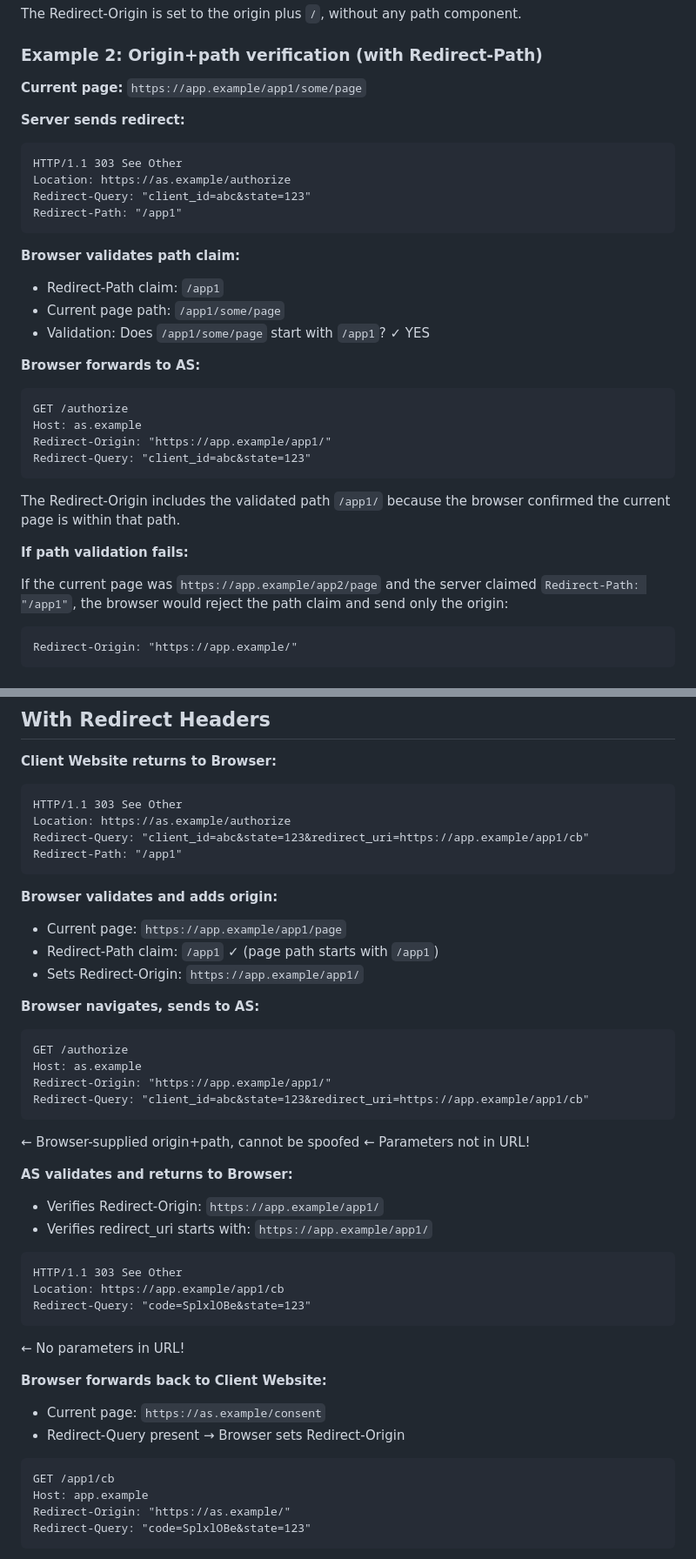
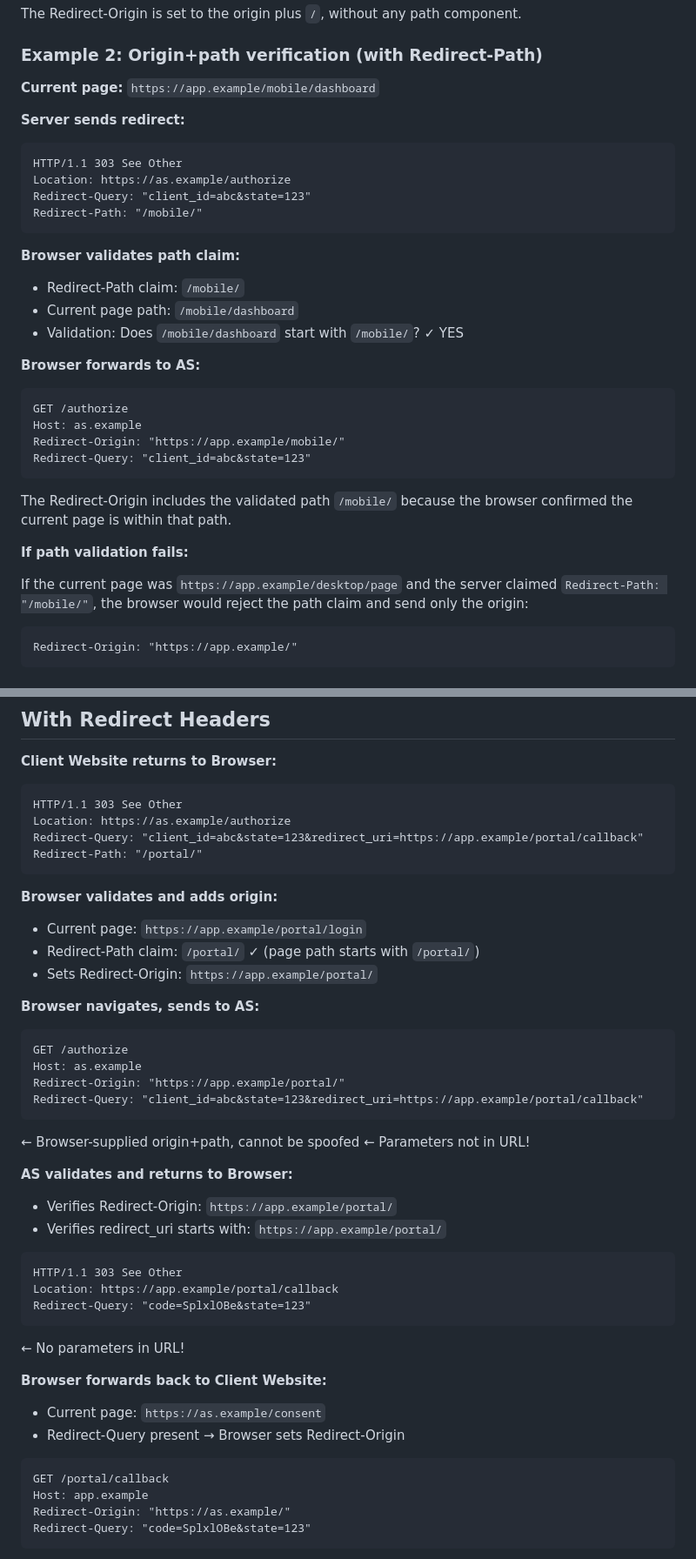
Before and after one commit to dickhardt/redirect-headers, a Markdown page: draft-hardt-httpbis-redirect-headers.md, 2 parts joined by grey strips. Shown at 87% size. GitHub-like rendering.

Commit message:
Vary Redirect-Path examples with different prefixes
Show variety in examples:
- Example 2: /mobile/ with trailing slash
- Browser validation: /api without trailing slash
- Appendix: /portal/ with trailing slash
- Validation failure: /desktop vs /mobile comparison

Demonstrates that trailing slash is optional in Redirect-Path.

🤖 Generated with [Claude Code](https://claude.com/claude-code)

Co-Authored-By: Claude <noreply@anthropic.com>

````diff
--- a/draft-hardt-httpbis-redirect-headers.md
+++ b/draft-hardt-httpbis-redirect-headers.md
@@ -170,34 +170,34 @@ The Redirect-Origin is set to the origin plus `/`, without any path component.
 
 ### Example 2: Origin+path verification (with Redirect-Path)
 
-**Current page:** `https://app.example/app1/some/page`
+**Current page:** `https://app.example/mobile/dashboard`
 
 **Server sends redirect:**
 ```
 HTTP/1.1 303 See Other
 Location: https://as.example/authorize
 Redirect-Query: "client_id=abc&state=123"
-Redirect-Path: "/app1"
+Redirect-Path: "/mobile/"
 ```
 
 **Browser validates path claim:**
-- Redirect-Path claim: `/app1`
-- Current page path: `/app1/some/page`
-- Validation: Does `/app1/some/page` start with `/app1`? ✓ YES
+- Redirect-Path claim: `/mobile/`
+- Current page path: `/mobile/dashboard`
+- Validation: Does `/mobile/dashboard` start with `/mobile/`? ✓ YES
 
 **Browser forwards to AS:**
 ```
 GET /authorize
 Host: as.example
-Redirect-Origin: "https://app.example/app1/"
+Redirect-Origin: "https://app.example/mobile/"
 Redirect-Query: "client_id=abc&state=123"
 ```
 
-The Redirect-Origin includes the validated path `/app1/` because the browser confirmed the current page is within that path.
+The Redirect-Origin includes the validated path `/mobile/` because the browser confirmed the current page is within that path.
 
 **If path validation fails:**
 
-If the current page was `https://app.example/app2/page` and the server claimed `Redirect-Path: "/app1"`, the browser would reject the path claim and send only the origin:
+If the current page was `https://app.example/desktop/page` and the server claimed `Redirect-Path: "/mobile/"`, the browser would reject the path claim and send only the origin:
 
 ```
 Redirect-Origin: "https://app.example/"
@@ -549,31 +549,31 @@ Referer: https://as.example/consent
 ```
 HTTP/1.1 303 See Other
 Location: https://as.example/authorize
-Redirect-Query: "client_id=abc&state=123&redirect_uri=https://app.example/app1/cb"
-Redirect-Path: "/app1"
+Redirect-Query: "client_id=abc&state=123&redirect_uri=https://app.example/portal/callback"
+Redirect-Path: "/portal/"
 ```
 
 **Browser validates and adds origin:**
-- Current page: `https://app.example/app1/page`
-- Redirect-Path claim: `/app1` ✓ (page path starts with `/app1`)
-- Sets Redirect-Origin: `https://app.example/app1/`
+- Current page: `https://app.example/portal/login`
+- Redirect-Path claim: `/portal/` ✓ (page path starts with `/portal/`)
+- Sets Redirect-Origin: `https://app.example/portal/`
 
 **Browser navigates, sends to AS:**
 ```
 GET /authorize
 Host: as.example
-Redirect-Origin: "https://app.example/app1/"
-Redirect-Query: "client_id=abc&state=123&redirect_uri=https://app.example/app1/cb"
+Redirect-Origin: "https://app.example/portal/"
+Redirect-Query: "client_id=abc&state=123&redirect_uri=https://app.example/portal/callback"
 ```
 ← Browser-supplied origin+path, cannot be spoofed
 ← Parameters not in URL!
 
 **AS validates and returns to Browser:**
-- Verifies Redirect-Origin: `https://app.example/app1/`
-- Verifies redirect_uri starts with: `https://app.example/app1/`
+- Verifies Redirect-Origin: `https://app.example/portal/`
+- Verifies redirect_uri starts with: `https://app.example/portal/`
 ```
 HTTP/1.1 303 See Other
-Location: https://app.example/app1/cb
+Location: https://app.example/portal/callback
 Redirect-Query: "code=SplxlOBe&state=123"
 ```
 ← No parameters in URL!
@@ -582,7 +582,7 @@ Redirect-Query: "code=SplxlOBe&state=123"
 - Current page: `https://as.example/consent`
 - Redirect-Query present → Browser sets Redirect-Origin
 ```
-GET /app1/cb
+GET /portal/callback
 Host: app.example
 Redirect-Origin: "https://as.example/"
 Redirect-Query: "code=SplxlOBe&state=123"
````
Also changed, not shown: other parts of draft-hardt-httpbis-redirect-headers.md (+3 -3 lines).
